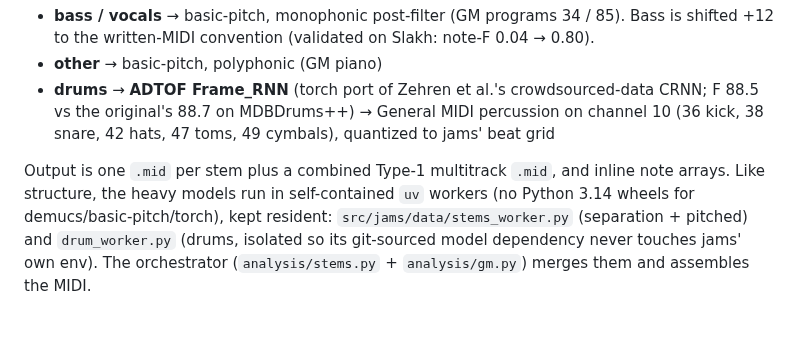
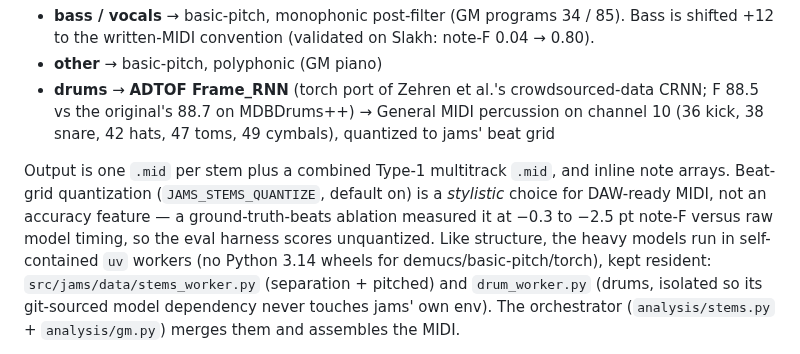
Before and after one commit to jhurliman/jams, a Markdown page: README.md, the part around the change. Drawn GitHub-style; blank space fills up the shorter version.

```diff
--- a/README.md
+++ b/README.md
@@ -116,6 +116,9 @@ vocals**) with **Demucs `htdemucs`**, then transcribe each to MIDI —
   (36 kick, 38 snare, 42 hats, 47 toms, 49 cymbals), quantized to jams' beat grid
 
 Output is one `.mid` per stem plus a combined Type-1 multitrack `.mid`, and inline note arrays.
+Beat-grid quantization (`JAMS_STEMS_QUANTIZE`, default on) is a *stylistic* choice for
+DAW-ready MIDI, not an accuracy feature — a ground-truth-beats ablation measured it at
+−0.3 to −2.5 pt note-F versus raw model timing, so the eval harness scores unquantized.
 Like structure, the heavy models run in self-contained `uv` workers (no Python 3.14 wheels for
 demucs/basic-pitch/torch), kept resident: `src/jams/data/stems_worker.py` (separation +
 pitched) and `drum_worker.py` (drums, isolated so its git-sourced model dependency never
```
Also changed, not shown: eval/README.md (+6 -0 lines).
